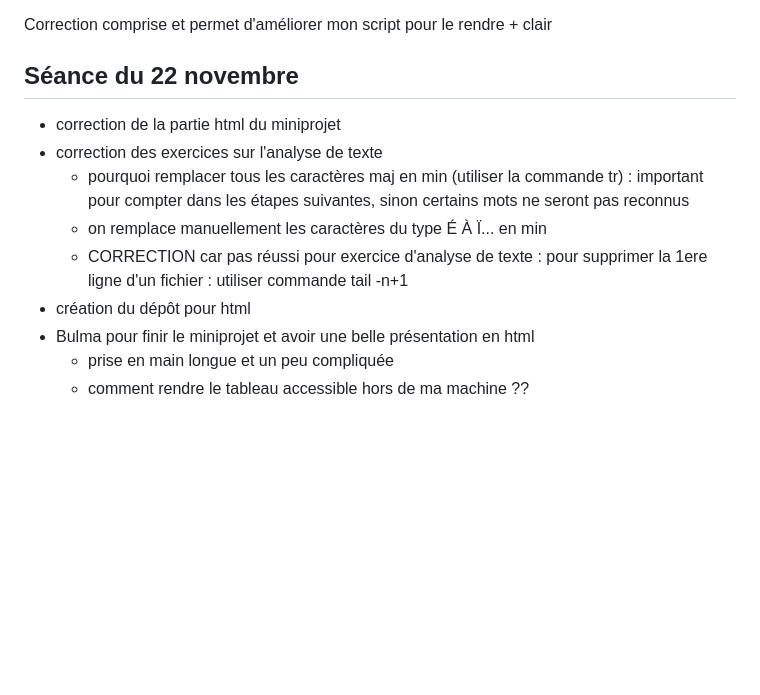
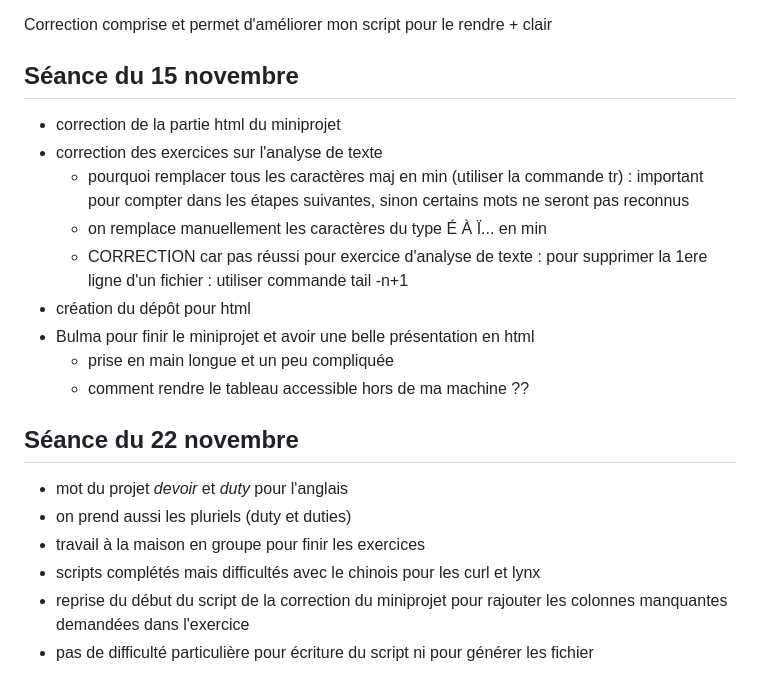
Before and after one commit to 18marie05/PPE1-2023, a Markdown page: journal.md, the part around the change. GitHub-like rendering; blank space fills up the shorter version.

Commit message:
ajout journal de bord

```diff
--- a/journal.md
+++ b/journal.md
@@ -125,7 +125,7 @@ echo "fin du programme"
 
 Correction comprise et permet d'améliorer mon script pour le rendre + clair
 
-## Séance du 22 novembre
+## Séance du 15 novembre
 - correction de la partie html du miniprojet
 - correction des exercices sur l'analyse de texte
     - pourquoi remplacer tous les caractères maj en min (utiliser la commande tr) : important pour compter dans les étapes suivantes, sinon certains mots ne seront pas reconnus
@@ -135,3 +135,11 @@ Correction comprise et permet d'améliorer mon script pour le rendre + clair
 - Bulma pour finir le miniprojet et avoir une belle présentation en html
     - prise en main longue et un peu compliquée
     - comment rendre le tableau accessible hors de ma machine ??
+
+## Séance du 22 novembre
+- mot du projet _devoir_ et _duty_ pour l'anglais
+- on prend aussi les pluriels (duty et duties)
+- travail à la maison en groupe pour finir les exercices
+- scripts complétés mais difficultés avec le chinois pour les curl et lynx
+- reprise du début du script de la correction du miniprojet pour rajouter les colonnes manquantes demandées dans l'exercice
+- pas de difficulté particulière pour écriture du script ni pour générer les fichier
```
